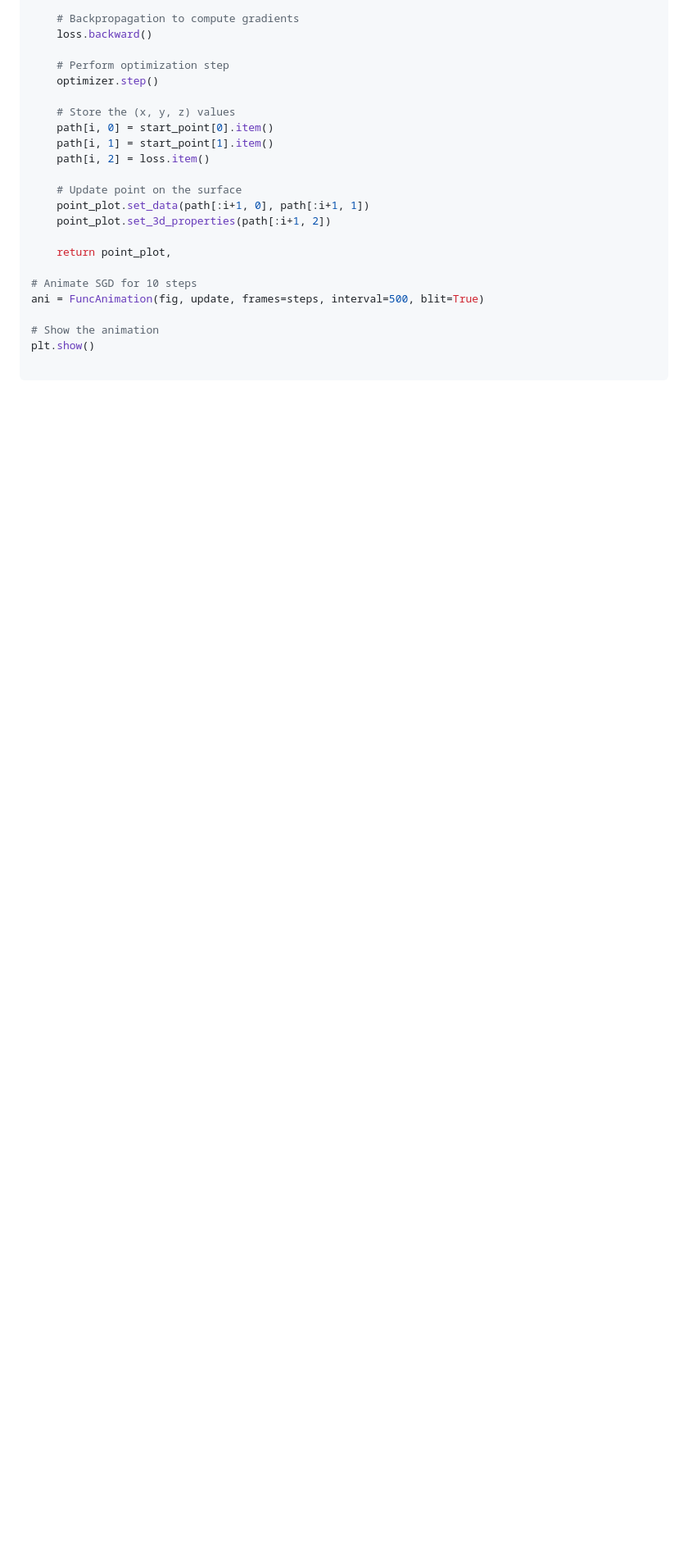
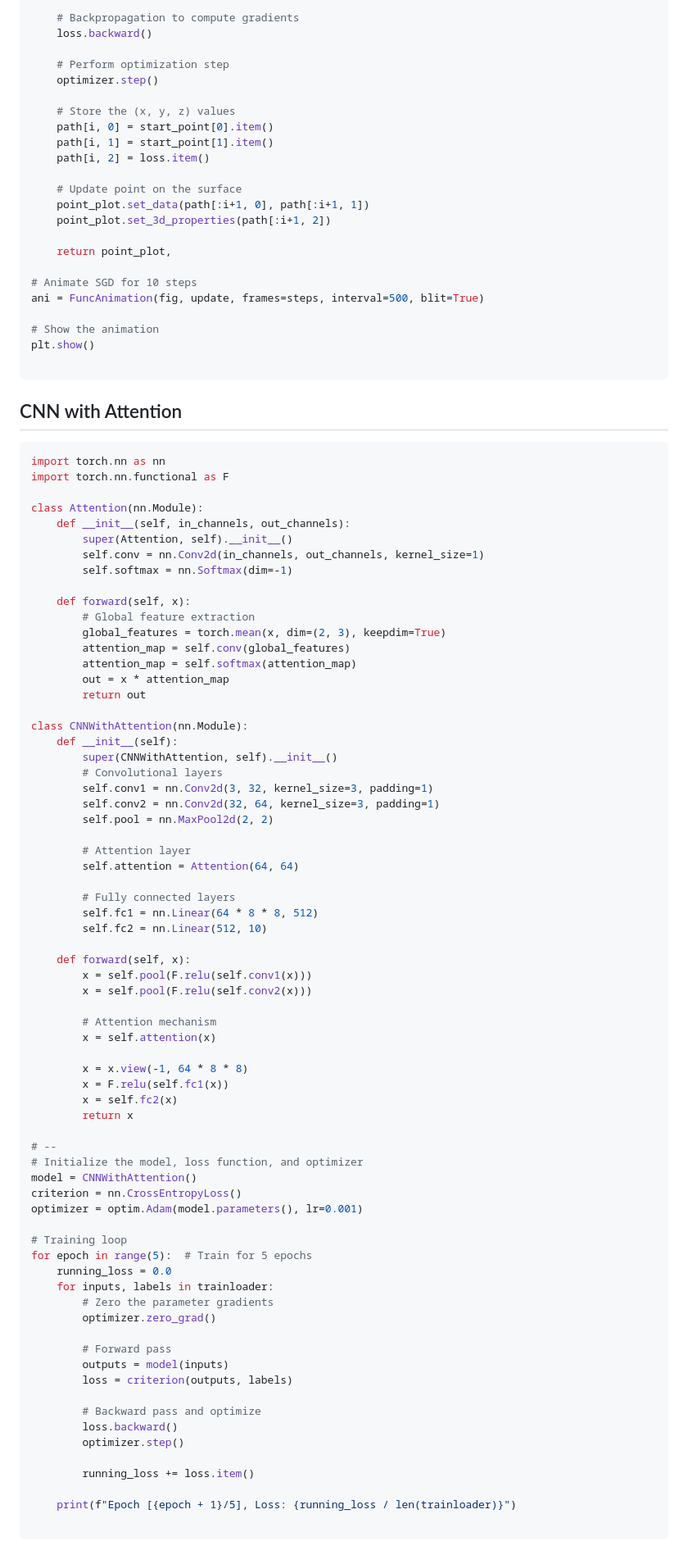
Before and after one commit to xlisp/visualization-machine-learning, a Markdown page: README.md, the part around the change printed below. Shown: that part at 82% size. Drawn GitHub-style; blank space fills up the shorter version.

Commit message:
CNN with Attention

````diff
--- a/README.md
+++ b/README.md
@@ -911,3 +912,77 @@ ani = FuncAnimation(fig, update, frames=steps, interval=500, blit=True)
 plt.show()
 
 ```
+
+## CNN with Attention
+
+```python
+import torch.nn as nn
+import torch.nn.functional as F
+
+class Attention(nn.Module):
+    def __init__(self, in_channels, out_channels):
+        super(Attention, self).__init__()
+        self.conv = nn.Conv2d(in_channels, out_channels, kernel_size=1)
+        self.softmax = nn.Softmax(dim=-1)
+
+    def forward(self, x):
+        # Global feature extraction
+        global_features = torch.mean(x, dim=(2, 3), keepdim=True)
+        attention_map = self.conv(global_features)
+        attention_map = self.softmax(attention_map)
+        out = x * attention_map
+        return out
+
+class CNNWithAttention(nn.Module):
+    def __init__(self):
+        super(CNNWithAttention, self).__init__()
+        # Convolutional layers
+        self.conv1 = nn.Conv2d(3, 32, kernel_size=3, padding=1)
+        self.conv2 = nn.Conv2d(32, 64, kernel_size=3, padding=1)
+        self.pool = nn.MaxPool2d(2, 2)
+
+        # Attention layer
+        self.attention = Attention(64, 64)
+
+        # Fully connected layers
+        self.fc1 = nn.Linear(64 * 8 * 8, 512)
+        self.fc2 = nn.Linear(512, 10)
+
+    def forward(self, x):
+        x = self.pool(F.relu(self.conv1(x)))
+        x = self.pool(F.relu(self.conv2(x)))
+
+        # Attention mechanism
+        x = self.attention(x)
+
+        x = x.view(-1, 64 * 8 * 8)
+        x = F.relu(self.fc1(x))
+        x = self.fc2(x)
+        return x
+
+# --
+# Initialize the model, loss function, and optimizer
+model = CNNWithAttention()
+criterion = nn.CrossEntropyLoss()
+optimizer = optim.Adam(model.parameters(), lr=0.001)
+
+# Training loop
+for epoch in range(5):  # Train for 5 epochs
+    running_loss = 0.0
+    for inputs, labels in trainloader:
+        # Zero the parameter gradients
+        optimizer.zero_grad()
+
+        # Forward pass
+        outputs = model(inputs)
+        loss = criterion(outputs, labels)
+
+        # Backward pass and optimize
+        loss.backward()
+        optimizer.step()
+
+        running_loss += loss.item()
+
+    print(f"Epoch [{epoch + 1}/5], Loss: {running_loss / len(trainloader)}")
+
+```
````
Also changed, not shown: other parts of README.md (+1 -0 lines).
